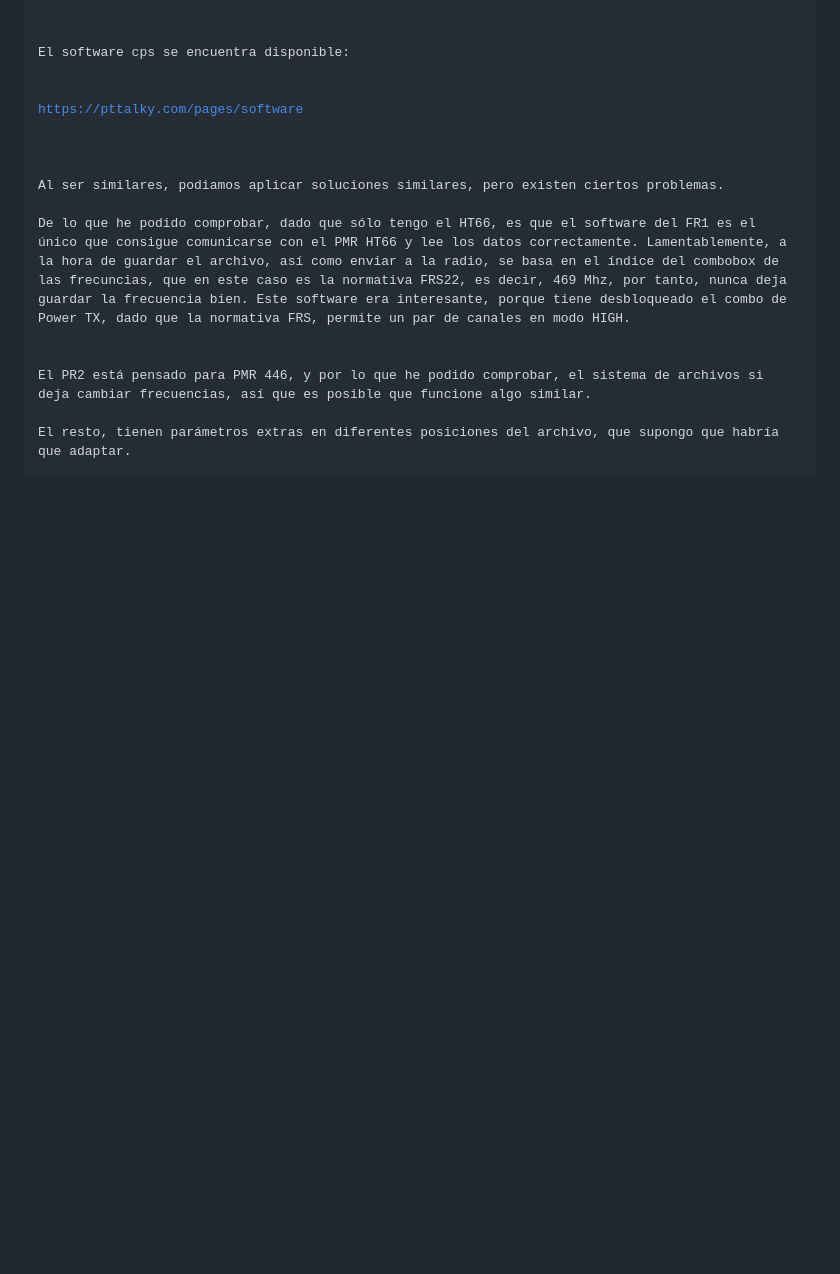
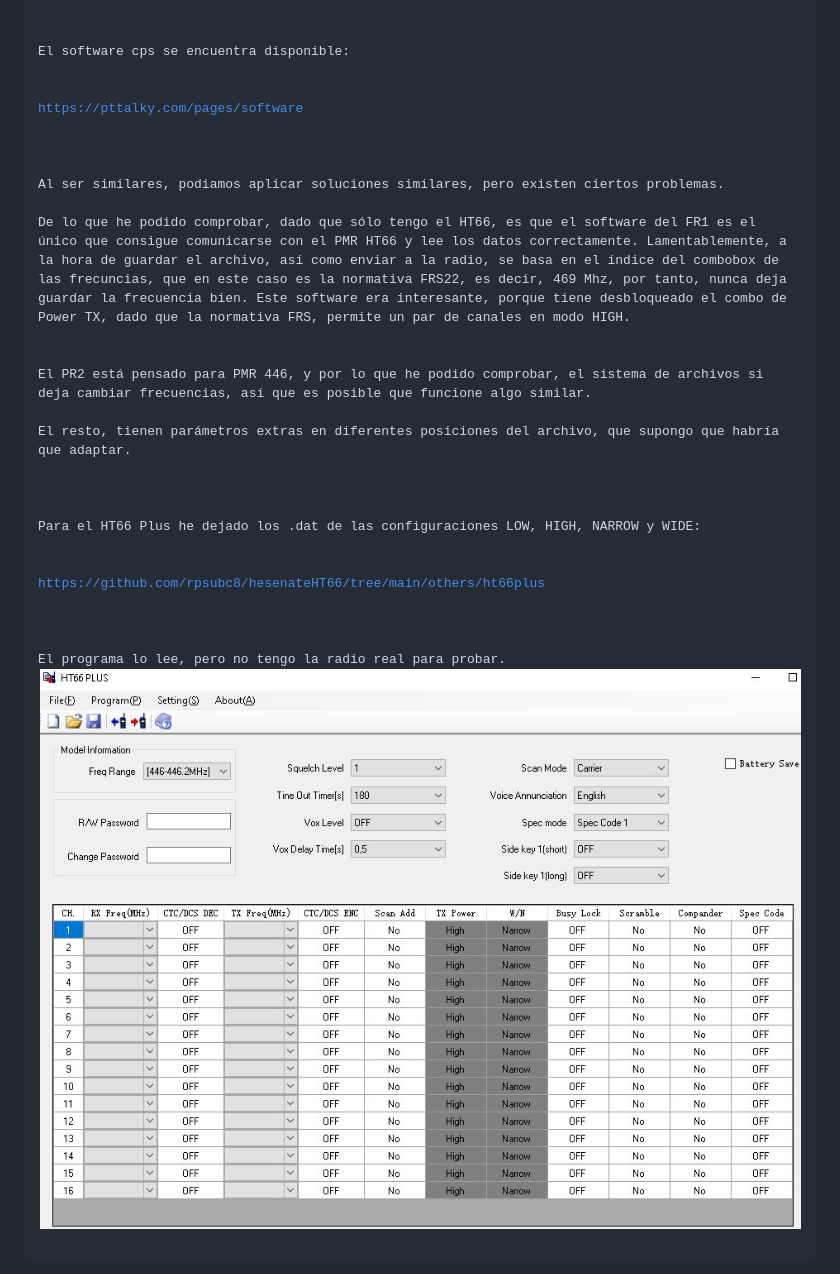
Before and after one commit to rpsubc8/hesenateHT66, a Markdown page: readmeSpanish.md, the part around the change. Rendered like a GitHub page; blank space fills up the shorter version.

Commit message:
ht66 plus

```diff
--- a/readmeSpanish.md
+++ b/readmeSpanish.md
@@ -184,4 +184,10 @@ Al ser similares, podiamos aplicar soluciones similares, pero existen ciertos pr
 De lo que he podido comprobar, dado que sólo tengo el HT66, es que el software del FR1 es el único que consigue comunicarse con el PMR HT66 y lee los datos correctamente. Lamentablemente, a la hora de guardar el archivo, así como enviar a la radio, se basa en el índice del combobox de las frecuncias, que en este caso es la normativa FRS22, es decir, 469 Mhz, por tanto, nunca deja guardar la frecuencia bien. Este software era interesante, porque tiene desbloqueado el combo de Power TX, dado que la normativa FRS, permite un par de canales en modo HIGH.
 <br>
 El PR2 está pensado para PMR 446, y por lo que he podido comprobar, el sistema de archivos si deja cambiar frecuencias, así que es posible que funcione algo similar.<br>
-El resto, tienen parámetros extras en diferentes posiciones del archivo, que supongo que habría que adaptar.
+El resto, tienen parámetros extras en diferentes posiciones del archivo, que supongo que habría que adaptar.<br>
+<br>
+Para el HT66 Plus he dejado los .dat de las configuraciones LOW, HIGH, NARROW y WIDE:<br><br>
+<a href='https://github.com/rpsubc8/hesenateHT66/tree/main/others/ht66plus'>https://github.com/rpsubc8/hesenateHT66/tree/main/others/ht66plus</a><br>
+<br>
+El programa lo lee, pero no tengo la radio real para probar.
+<center><img src='https://raw.githubusercontent.com/rpsubc8/hesenateHT66/main/preview/previewht66high.jpg'></center>
```
